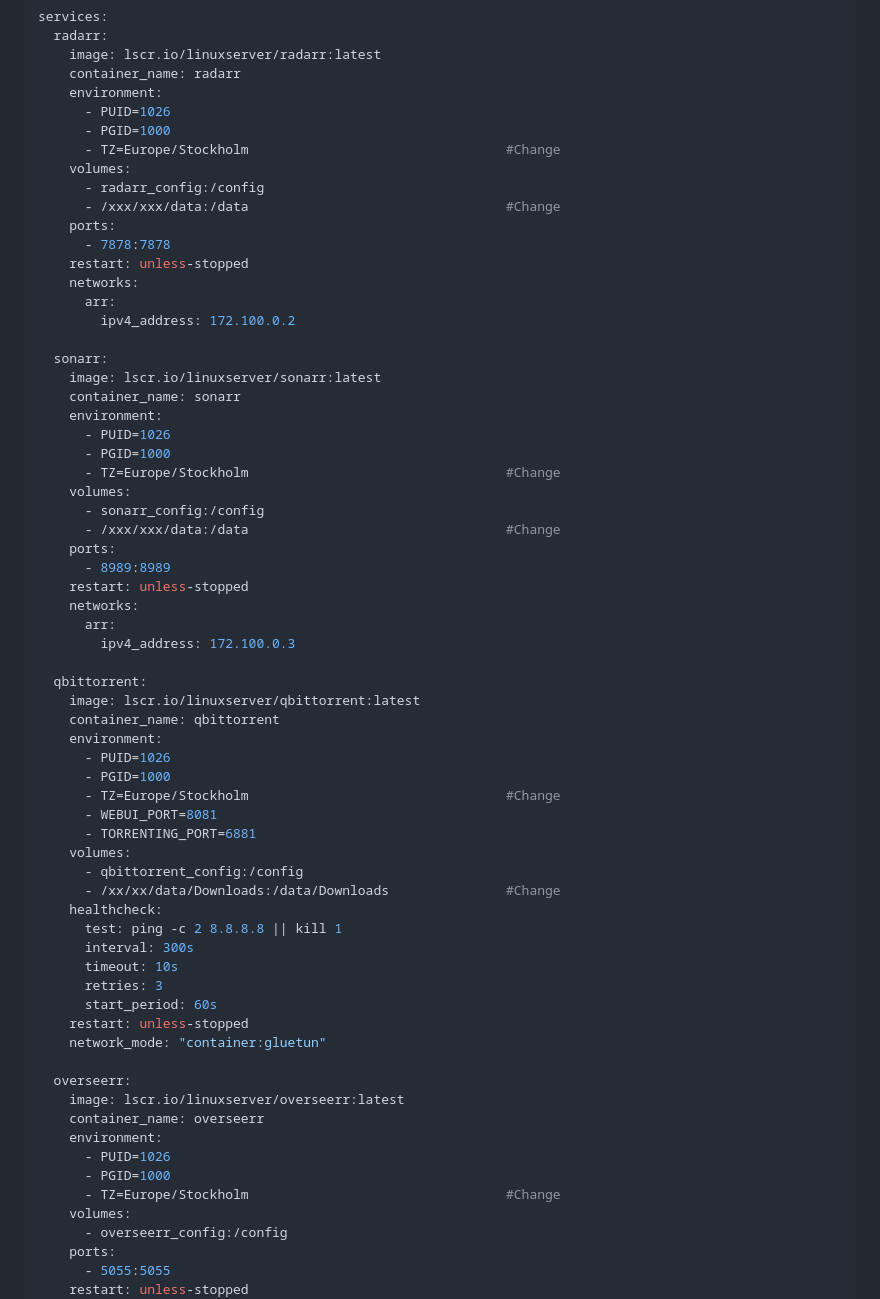
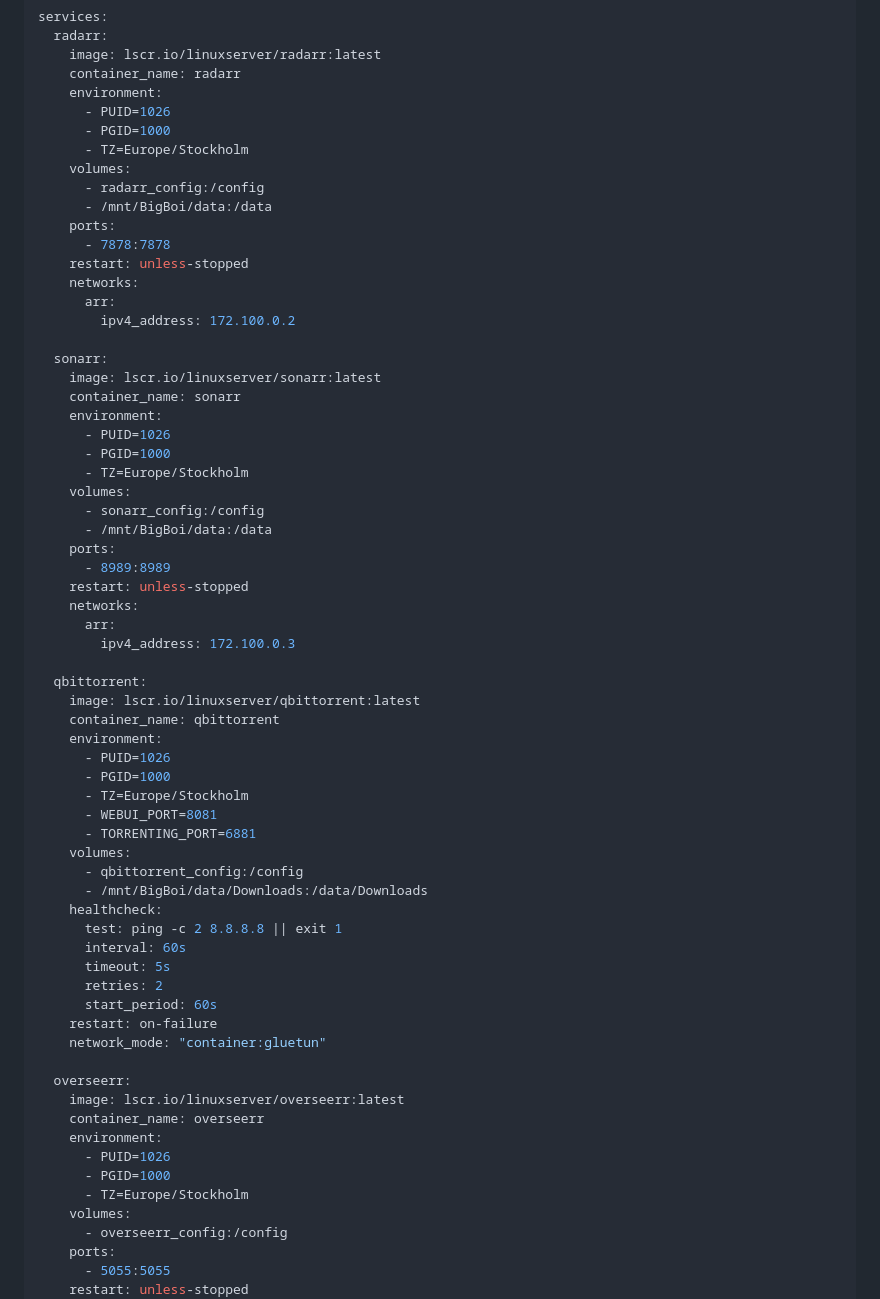
Before and after one commit to TheRabbittt/rpi-docker-setup, a Markdown page: README.md, the part around one of its changes. Drawn GitHub-style.

```diff
--- a/README.md
+++ b/README.md
@@ -649,10 +649,10 @@ services:
     environment:
       - PUID=1026
       - PGID=1000
-      - TZ=Europe/Stockholm                                 #Change
+      - TZ=Europe/Stockholm
     volumes:
       - radarr_config:/config
-      - /xxx/xxx/data:/data                                 #Change
+      - /mnt/BigBoi/data:/data
     ports:
       - 7878:7878
     restart: unless-stopped
@@ -666,10 +666,10 @@ services:
     environment:
       - PUID=1026
       - PGID=1000
-      - TZ=Europe/Stockholm                                 #Change
+      - TZ=Europe/Stockholm
     volumes:
       - sonarr_config:/config
-      - /xxx/xxx/data:/data                                 #Change
+      - /mnt/BigBoi/data:/data
     ports:
       - 8989:8989
     restart: unless-stopped
@@ -683,19 +683,19 @@ services:
     environment:
       - PUID=1026
       - PGID=1000
-      - TZ=Europe/Stockholm                                 #Change
+      - TZ=Europe/Stockholm
       - WEBUI_PORT=8081
       - TORRENTING_PORT=6881
     volumes:
       - qbittorrent_config:/config
-      - /xx/xx/data/Downloads:/data/Downloads               #Change
+      - /mnt/BigBoi/data/Downloads:/data/Downloads
     healthcheck:
-      test: ping -c 2 8.8.8.8 || kill 1
-      interval: 300s
-      timeout: 10s
-      retries: 3
+      test: ping -c 2 8.8.8.8 || exit 1
+      interval: 60s
+      timeout: 5s
+      retries: 2
       start_period: 60s
-    restart: unless-stopped
+    restart: on-failure
     network_mode: "container:gluetun"
 
   overseerr:
@@ -704,7 +704,7 @@ services:
     environment:
       - PUID=1026
       - PGID=1000
-      - TZ=Europe/Stockholm                                 #Change
+      - TZ=Europe/Stockholm
     volumes:
       - overseerr_config:/config
     ports:
```
Also changed, not shown: other parts of README.md (+12 -12 lines).
